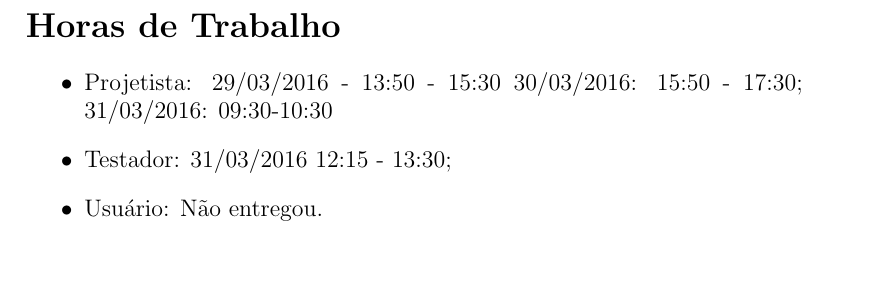
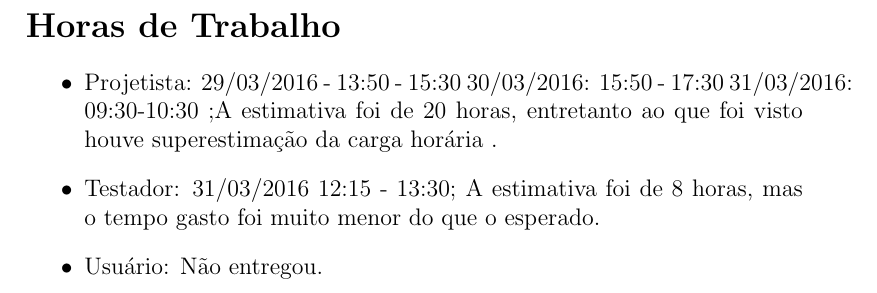
Before and after one commit to paulobcosta/Projeto2-ES2, a LaTeX document (Documentação/Laudo/Laudo.tex): part of page 3 of 3, cut so that both start at the same text, the shorter picture padded with empty space. Compiled offline with pdfLaTeX.

Commit message:
versão final do laudo

```diff
--- a/Documentação/Laudo/Laudo.tex
+++ b/Documentação/Laudo/Laudo.tex
@@ -32,9 +32,9 @@
 \section*{Horas de Trabalho}
 \begin{itemize}
 \item Projetista: 29/03/2016 - 13:50 - 15:30
-30/03/2016: 15:50 - 17:30;
-31/03/2016: 09:30-10:30
-\item Testador: 31/03/2016 12:15 - 13:30;
+30/03/2016: 15:50 - 17:30
+31/03/2016: 09:30-10:30 ;A estimativa foi de 20 horas, entretanto ao que foi visto houve superestimação da carga horária .
+\item Testador: 31/03/2016 12:15 - 13:30; A estimativa foi de 8 horas, mas o tempo gasto foi muito menor do que o esperado.
 
 \item Usuário: Não entregou.
 \end{itemize}
```
Also changed, not shown: Documentação/Laudo/Laudo.pdf, 2 other files.
